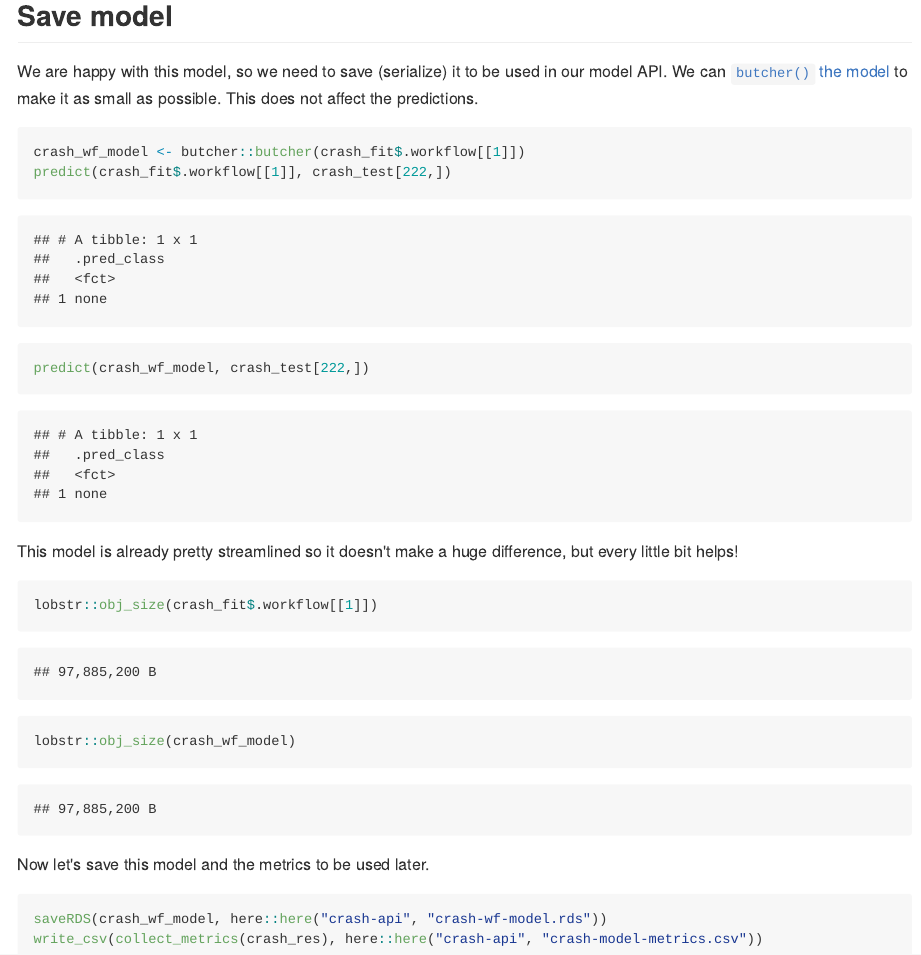
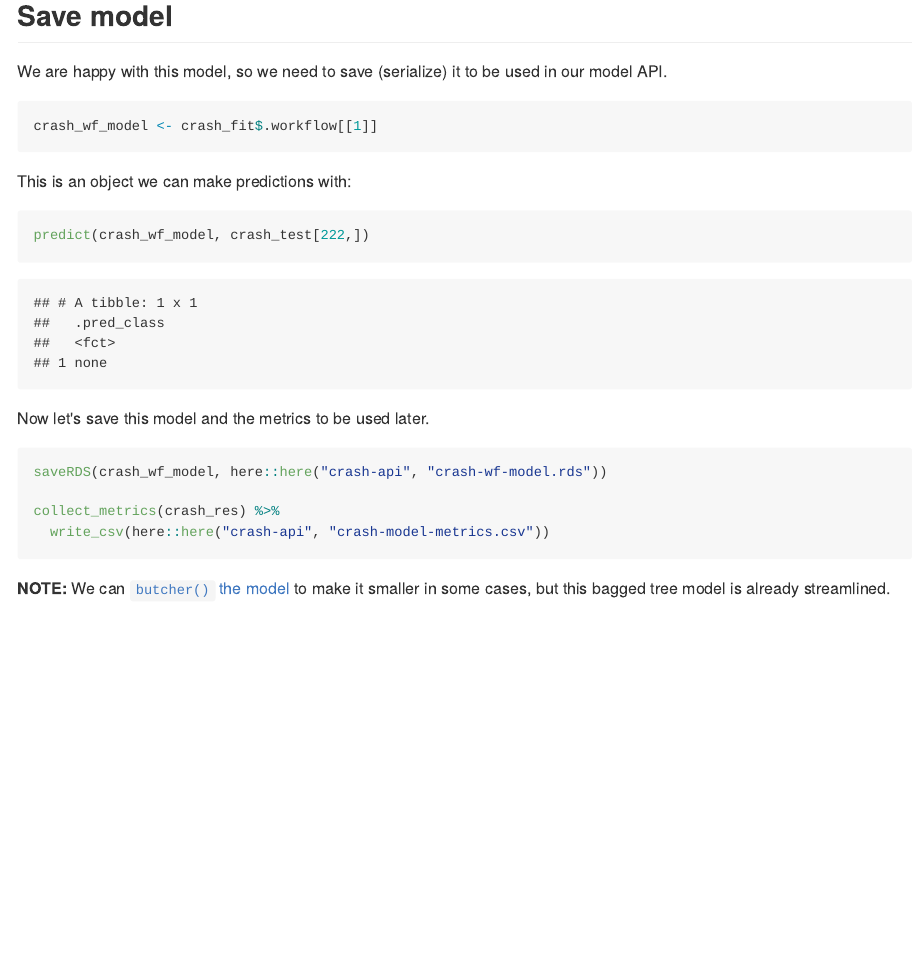
Before and after one commit to juliasilge/modelops-playground, an R Markdown document (train-model/train.Rmd): the page in a window 1100 px wide, from 10090 px down. The pictures show the output file train-model/train.md that the author committed with the source, drawn offline in the style of GitHub; long lines of code are wrapped.

Commit message:
Change end of training, since model is as small as it gets

````diff
--- a/train-model/train.Rmd
+++ b/train-model/train.Rmd
@@ -241,24 +240,25 @@ collect_predictions(crash_fit) %>%
 
 ## Save model
 
-We are happy with this model, so we need to save (serialize) it to be used in our model API. We can [`butcher()` the model](https://tidymodels.github.io/butcher/) to make it as small as possible. This does not affect the predictions.
+We are happy with this model, so we need to save (serialize) it to be used in our model API.
 
 ```{r}
-crash_wf_model <- butcher::butcher(crash_fit$.workflow[[1]])
-predict(crash_fit$.workflow[[1]], crash_test[222,])
-predict(crash_wf_model, crash_test[222,])
+crash_wf_model <- crash_fit$.workflow[[1]]
 ```
 
-This model is already pretty streamlined so it doesn't make a huge difference, but every little bit helps!
+This is an object we can make predictions with:
 
 ```{r}
-lobstr::obj_size(crash_fit$.workflow[[1]])
-lobstr::obj_size(crash_wf_model)
+predict(crash_wf_model, crash_test[222,])
 ```
 
 Now let's save this model and the metrics to be used later.
 
 ```{r}
 saveRDS(crash_wf_model, here::here("crash-api", "crash-wf-model.rds"))
-write_csv(collect_metrics(crash_res), here::here("crash-api", "crash-model-metrics.csv"))
+
+collect_metrics(crash_res) %>%
+  write_csv(here::here("crash-api", "crash-model-metrics.csv"))
 ```
+
+**NOTE:** We can [`butcher()` the model](https://tidymodels.github.io/butcher/) to make it smaller in some cases, but this bagged tree model is already streamlined.
````
Also changed, not shown: train-model/train.md, train-model/train.Rmd (1 more changed lines).
